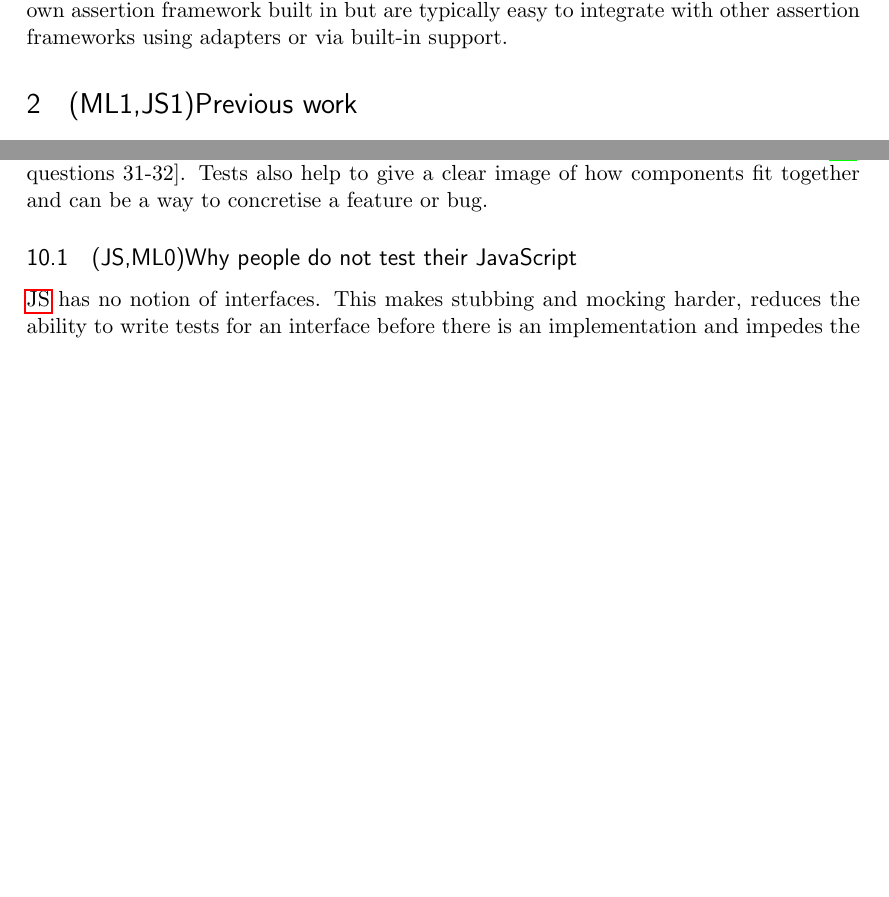
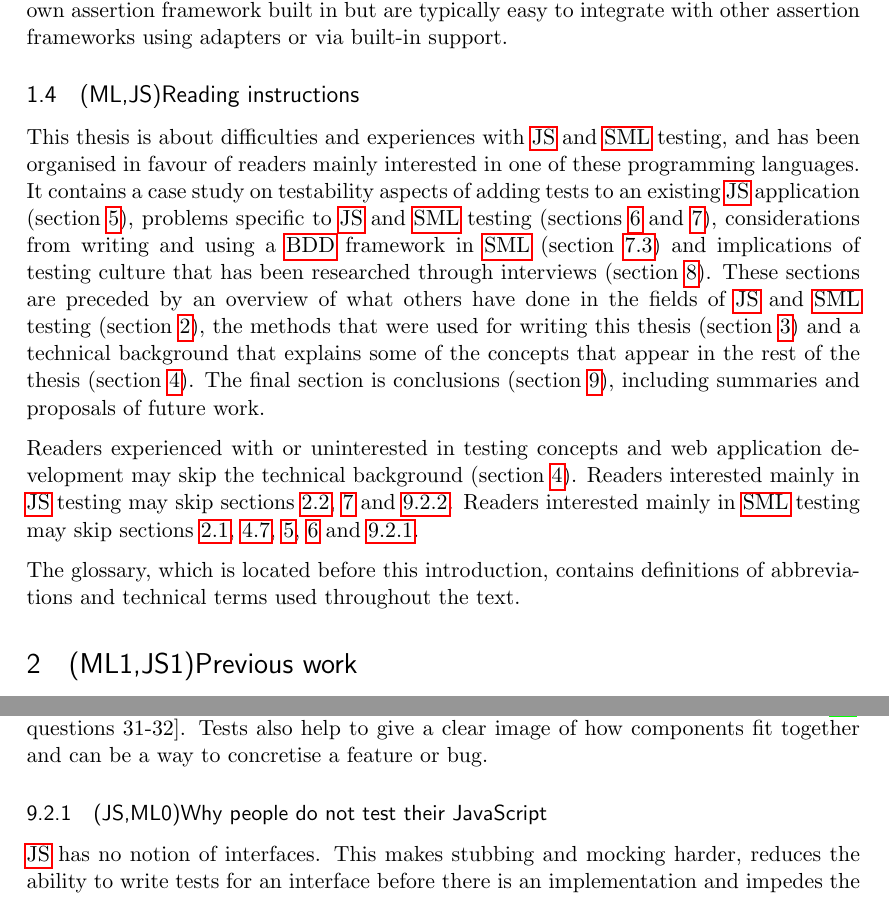
Before and after one commit to emilwall/exjobb, a LaTeX thesis (exjobb_thesis_emilwall.tex): two parts of pages 11 and 59 of 63, joined at a grey line, cut so that both start at the same text, the shorter picture padded with empty space. Compiled offline with pdfLaTeX.

Commit message:
Add Organisation of thesis section

```diff
--- a/exjobb_thesis_emilwall.tex
+++ b/exjobb_thesis_emilwall.tex
@@ -226,6 +226,14 @@ Rather than proposing best practices for \gls{js} testing, the reader should be
 
 A full evaluation of the most popular testing and application frameworks is not within the scope of this thesis, but others have done it \cite{JackFranklin}\cite{SebastianPorto}. Popular \gls{js} testing frameworks include assertion frameworks such as Jasmine, qUnit, expect.js and chai, and drivers/test runners such as Mocha, JsTestDriver, Karma and Chutzpah\footnote{\url{http://chutzpah.codeplex.com/}} which may have their own assertion framework built in but are typically easy to integrate with other assertion frameworks using adapters or via built-in support.
 
+\subsection{(ML,JS)Reading instructions}
+
+This thesis is about difficulties and experiences with \gls{js} and \gls{sml} testing, and has been organised in favour of readers mainly interested in one of these programming languages. It contains a case study on testability aspects of adding tests to an existing \gls{js} application (section~\ref{sec:testability}), problems specific to \gls{js} and \gls{sml} testing (sections~\ref{sec:jsproblems} and~\ref{sec:smlproblems}), considerations from writing and using a \gls{bdd} framework in \gls{sml} (section~\ref{subsec:describesml}) and implications of testing culture that has been researched through interviews (section~\ref{sec:testingculture}). These sections are preceded by an overview of what others have done in the fields of \gls{js} and \gls{sml} testing (section~\ref{sec:previouswork}), the methods that were used for writing this thesis (section~\ref{sec:methods}) and a technical background that explains some of the concepts that appear in the rest of the thesis (section~\ref{sec:technicalbackground}). The final section is conclusions (section~\ref{sec:conclusions}), including summaries and proposals of future work.
+
+Readers experienced with or uninterested in testing concepts and web application development may skip the technical background (section~\ref{sec:technicalbackground}). Readers interested mainly in \gls{js} testing may skip sections~\ref{subsec:previousworksml}, \ref{sec:smlproblems} and~\ref{subsubsec:whynotsml}. Readers interested mainly in \gls{sml} testing may skip sections~\ref{subsec:previousworkjs}, \ref{subsec:browserautomation}, \ref{sec:testability}, \ref{sec:jsproblems} and~\ref{subsubsec:whynotjs}.
+
+The glossary, which is located before this introduction, contains definitions of abbreviations and technical terms used throughout the text.
+
 \section{(ML1,JS1)Previous work}
 \label{sec:previouswork}
 
@@ -1036,7 +1050,8 @@ A large number of tests is not necessarily a good thing, it is harder to overvie
 
 Tests can serve to prevent people from breaking code and as examples that help new people understand how an application works and how to continue development \cite[questions~31-32]{Edelstam}. Tests also help to give a clear image of how components fit together and can be a way to concretise a feature or bug.
 
-\subsection{(JS,ML0)Why people do not test their JavaScript}
+\subsubsection{(JS,ML0)Why people do not test their JavaScript}
+\label{subsubsec:whynotjs}
 
 \Gls{js} has no notion of interfaces. This makes stubbing and mocking harder, reduces the ability to write tests for an interface before there is an implementation and impedes the ability to write modular (testable) code. This is both a reason why testing \gls{js} is hard, and a reason \emph{for} doing it, since testing can compensate for the lack of interfaces by enforcing modularity.
 
```
Also changed, not shown: exjobb_thesis_emilwall.pdf, exjobb_thesis_emilwall.tex (13 more changed lines).
